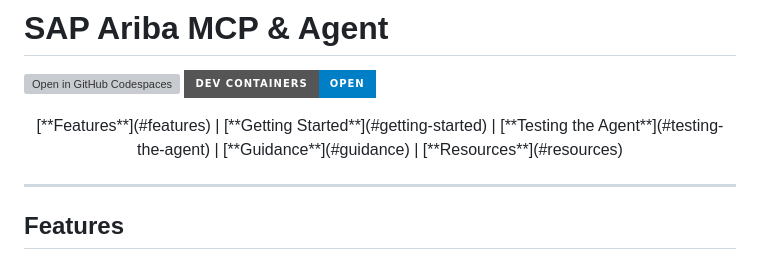
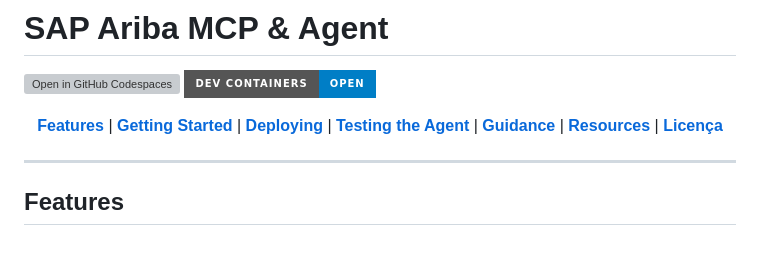
Before and after one commit to marcosoikawa/sap-ariba-mcp, a Markdown page: README.md, the part around the change. Drawn GitHub-style; badges without logos; grey boxes are pictures that could not be loaded.

Commit message:
docs: Update README to include 'Deploying' section in navigation

```diff
--- a/README.md
+++ b/README.md
@@ -5,7 +5,9 @@
 [![Open in Dev Containers](https://img.shields.io/static/v1?style=for-the-badge&label=Dev%20Containers&message=Open&color=blue&logo=visualstudiocode)](https://vscode.dev/redirect?url=vscode://ms-vscode-remote.remote-containers/cloneInVolume?url=https://github.com/SEU-REPO-AQUI)
 
 <div align="center">
-  [**Features**](#features) | [**Getting Started**](#getting-started) | [**Testing the Agent**](#testing-the-agent) | [**Guidance**](#guidance) | [**Resources**](#resources)
+
+[**Features**](#features) \| [**Getting Started**](#getting-started) \| [**Deploying**](#deploying) \| [**Testing the Agent**](#testing-the-agent) \| [**Guidance**](#guidance) \| [**Resources**](#resources) \| [**Licença**](#licença)
+
 </div>
 
 ---
```
